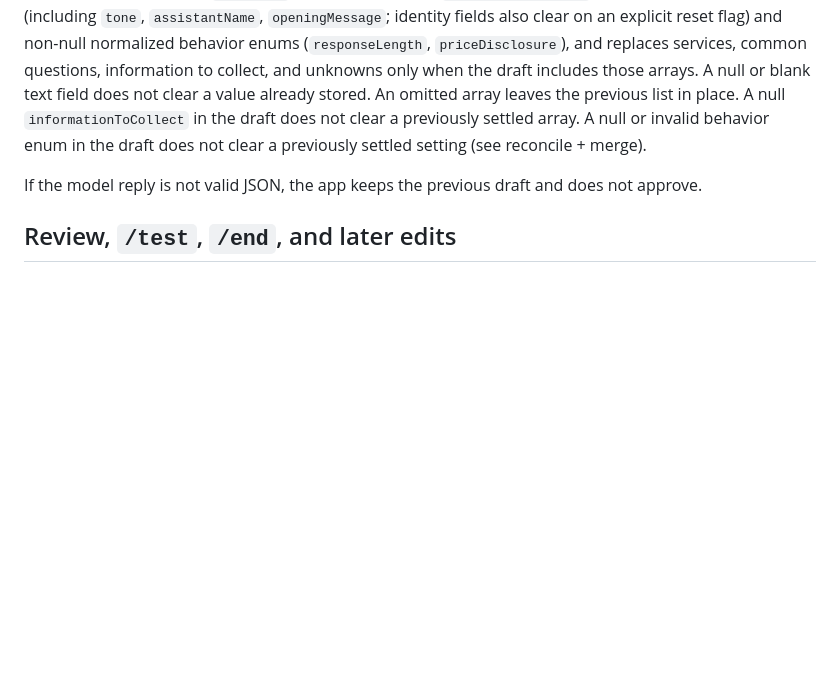
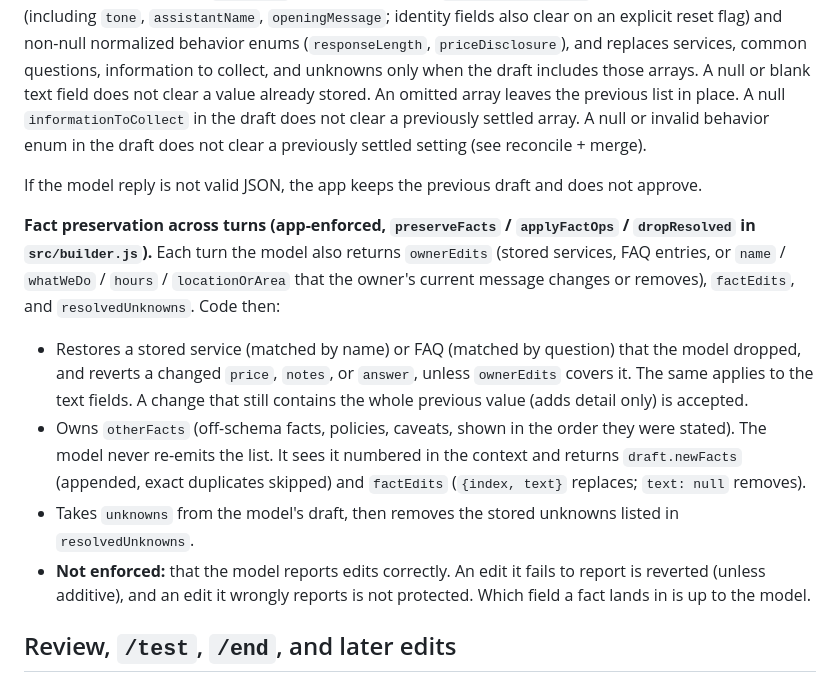
Before and after one commit to ofirbedarshi/easyBot, a Markdown page: BUILDER.md, the part around the change. Drawn GitHub-style; blank space fills up the shorter version.

Commit message:
BUILDER.md: document fact preservation across turns
Co-authored-by: ofirbedarshi <ofirbedarshi@users.noreply.github.com>

```diff
--- a/BUILDER.md
+++ b/BUILDER.md
@@ -96,6 +96,12 @@ On a correction or a later clarification, the prompt tells the model to update t
 
 If the model reply is not valid JSON, the app keeps the previous draft and does not approve.
 
+**Fact preservation across turns (app-enforced, `preserveFacts` / `applyFactOps` / `dropResolved` in `src/builder.js`).** Each turn the model also returns `ownerEdits` (stored services, FAQ entries, or `name` / `whatWeDo` / `hours` / `locationOrArea` that the owner's current message changes or removes), `factEdits`, and `resolvedUnknowns`. Code then:
+- Restores a stored service (matched by name) or FAQ (matched by question) that the model dropped, and reverts a changed `price`, `notes`, or `answer`, unless `ownerEdits` covers it. The same applies to the text fields. A change that still contains the whole previous value (adds detail only) is accepted.
+- Owns `otherFacts` (off-schema facts, policies, caveats, shown in the order they were stated). The model never re-emits the list. It sees it numbered in the context and returns `draft.newFacts` (appended, exact duplicates skipped) and `factEdits` (`{index, text}` replaces; `text: null` removes).
+- Takes `unknowns` from the model's draft, then removes the stored unknowns listed in `resolvedUnknowns`.
+- **Not enforced:** that the model reports edits correctly. An edit it fails to report is reverted (unless additive), and an edit it wrongly reports is not protected. Which field a fact lands in is up to the model.
+
 ## Review, `/test`, `/end`, and later edits
 
 The owner reads the acknowledgment, the summary lines, and the two options (Try my bot / Make changes). The prompt tells the model to set approved when the owner says “approve”, “looks good”, or “yes” after a presented review of an already-pending draft — and **not** when “yes” is accepting an offered alternative that the model is applying in the same turn. **Application review gate (enforced, `applyReviewGate` in the session after every Builder turn):**
```
